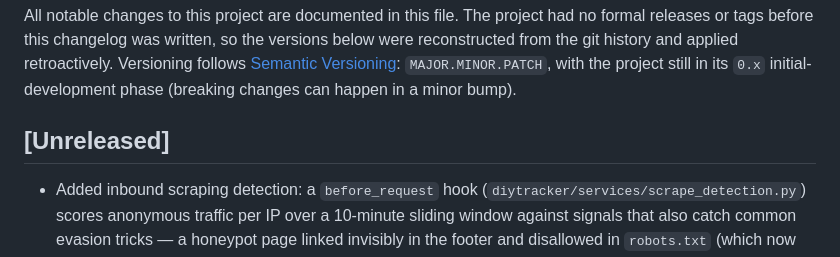
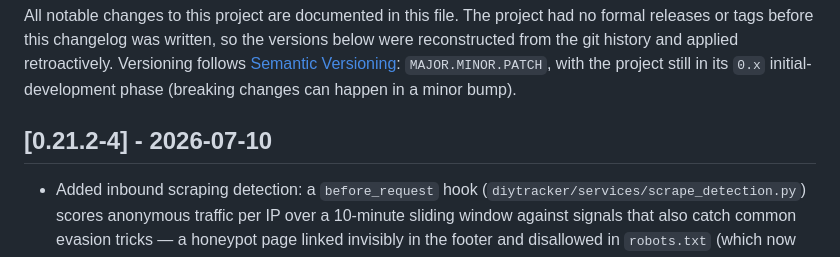
Before and after one commit to lucaggett/diytracker, a Markdown page: CHANGELOG.md, the part around the change. GitHub-like rendering.

```diff
--- a/CHANGELOG.md
+++ b/CHANGELOG.md
@@ -7,7 +7,7 @@ retroactively. Versioning follows [Semantic Versioning](https://semver.org/):
 `MAJOR.MINOR.PATCH`, with the project still in its `0.x` initial-development
 phase (breaking changes can happen in a minor bump).
 
-## [Unreleased]
+## [0.21.2-4] - 2026-07-10
 - Added inbound scraping detection: a `before_request` hook (`diytracker/services/scrape_detection.py`) scores anonymous traffic per IP over a 10-minute sliding window against signals that also catch common evasion tricks — a honeypot page linked invisibly in the footer and disallowed in `robots.txt` (which now exists, served by Flask, honeypot and admin paths disallowed, sitemap referenced); known HTTP-library/headless user agents and missing UAs; *spoofed* browser UAs (claims a browser but sends no `Accept-Language`, or claims modern Chrome without `sec-ch-ua` client hints); sustained request volume; metronomic inter-request timing that survives randomised sleep jitter; sequential `/events/<id>` enumeration; deep crawls with no same-origin navigation; and the same header fingerprint arriving from many IPs at once (rotating proxies — only counted alongside another signal, since stock browsers share fingerprints). IPs crossing the threshold are persisted to a new `scrape_suspect` table (auto-created by `db.create_all()`, writes throttled to once a minute per IP) and listed with their score, signal badges, UA and sample paths on a new admin page at `/admin/scrape-suspects` ("Suspects" in the admin nav), with a clear-list button. Detection only — nothing is blocked. State is in-memory per gunicorn worker (same trade-off as flask-limiter), so volume thresholds are effectively up to 4× with 4 workers.
 - Made the scraper a much politer citizen, cutting its load on petzi.ch by ~99%. The prod log showed ~6,300 requests/day re-fetching the same ~342 petzi pages every hour: rows rejected as non-concerts (or invalid) were never recorded, so every run re-downloaded them. Rejected URLs now land in a new `skipped_url` table (auto-created by `db.create_all()`) that feeds the known-URL dedup set. Also: sitemap-index scraping now takes hints to skip irrelevant sub-sitemaps (metalgigs' 2.1 MB bands and 180 KB venues sitemaps are no longer downloaded hourly), the scrape interval went from 1 to 6 hours, the scraper honors each host's robots.txt (parsers cached per host for a day), identifies itself with an honest `diytracker (+https://diytracker.ch; …)` User-Agent instead of rotating fake browser strings, and no longer retries on 403 (a "go away" isn't a transient error; 429 with Retry-After is still retried).
 - Fixed the map's X markers dwarfing the country on phones: the marks are fixed-pixel icons, so at the zoomed-out level a portrait screen needs to fit Switzerland they covered half the map. They now scale with the zoom level (down to half size, never above their current size, driven by a single CSS variable so no icons are regenerated); the invisible tap target keeps its full 30px. The map card also drops its 78vh height on small screens for a 10:7 aspect ratio matching Switzerland's shape, removing the empty paper bands above and below the country.
```
